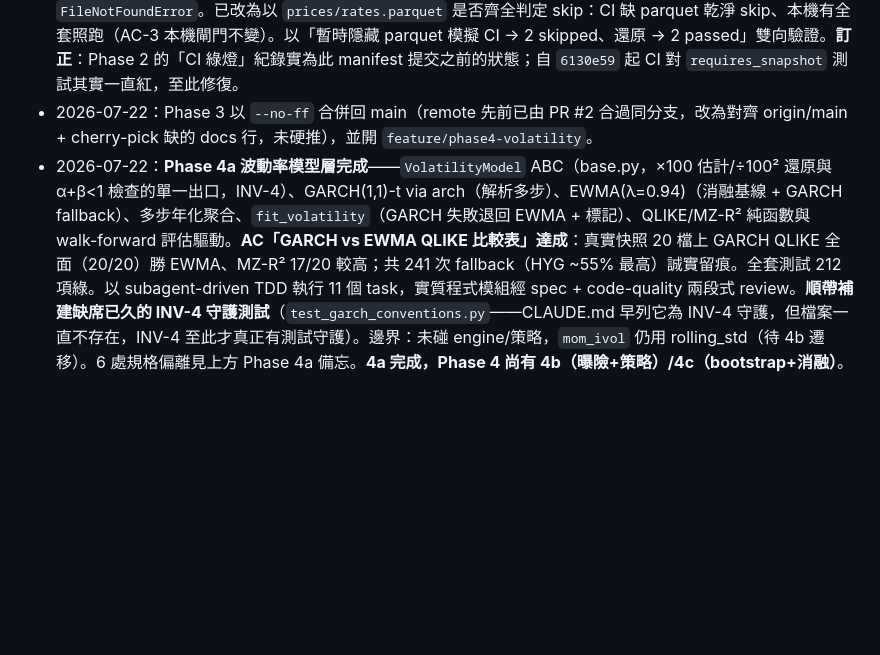
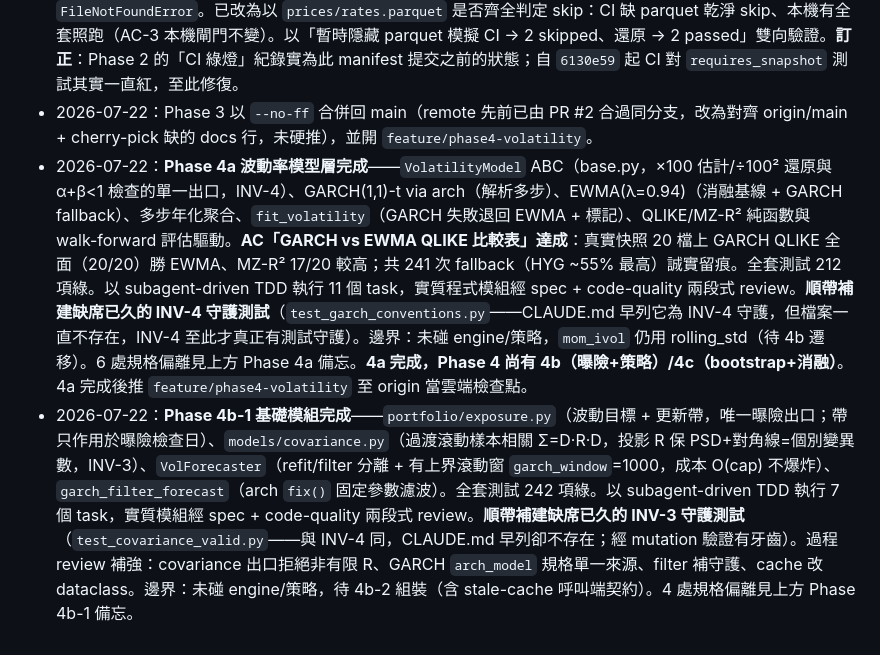
Before and after one commit to Sugerpi/QuantSystem, a Markdown page: PROGRESS.md, the part around one of its changes. Drawn GitHub-style; blank space fills up the shorter version.

```diff
--- a/PROGRESS.md
+++ b/PROGRESS.md
@@ -253,4 +267,5 @@ DCC（含參數 walk-forward 重估開關）、ERC 權重選項。
 - 2026-07-20：Phase 3 訊號與組合層完成——12-1 橫斷面動量 + 絕對動量過濾（signals/momentum.py）、select_top_k 排序取 K 字母序平手、inverse-vol/等權/絕對動量轉現金（portfolio/weighting.py）、rolling_std 波動 placeholder（models/volatility/）、mom_only/mom_ivol/sixty_forty 三策略、通用消融引擎（experiments/ablation.py）。AC-1（消融跑得動並產出比較表）與 AC-2（決策 diagnostics 完整落盤）皆達成。全套測試 176 項綠。以 subagent-driven TDD 執行，12 個 task 每個經 spec + code-quality 兩段式 review，最終再做一次整體 holistic review（抓到並修正絕對動量 DTB3 對齊交易日曆的跨模組缺陷，見上方備忘）。6 處規格偏離 + 1 處 review 後修正見上方備忘。**Phase 3 全部 AC 達成 ✅**。
 - 2026-07-20：**修 CI 上長期潛伏的快照 skip 缺陷**（Phase 3 PR 首次觸發而暴露）。快照的 `MANIFEST.json`/`metadata.json` 自 Phase 1（commit `6130e59`）起刻意進版控（hash/provenance），但 `prices/rates.parquet` gitignore。舊 `tests/conftest.py` 的 `requires_snapshot` skip 以 `MANIFEST.json` 是否存在判定，故 CI clone（有 manifest、無 parquet）誤判快照存在、不 skip，於 `load_snapshot` 時 `FileNotFoundError`。已改為以 `prices/rates.parquet` 是否齊全判定 skip：CI 缺 parquet 乾淨 skip、本機有全套照跑（AC-3 本機閘門不變）。以「暫時隱藏 parquet 模擬 CI → 2 skipped、還原 → 2 passed」雙向驗證。**訂正**：Phase 2 的「CI 綠燈」紀錄實為此 manifest 提交之前的狀態；自 `6130e59` 起 CI 對 `requires_snapshot` 測試其實一直紅，至此修復。
 - 2026-07-22：Phase 3 以 `--no-ff` 合併回 main（remote 先前已由 PR #2 合過同分支，改為對齊 origin/main + cherry-pick 缺的 docs 行，未硬推），並開 `feature/phase4-volatility`。
-- 2026-07-22：**Phase 4a 波動率模型層完成**——`VolatilityModel` ABC（base.py，×100 估計/÷100² 還原與 α+β<1 檢查的單一出口，INV-4）、GARCH(1,1)-t via arch（解析多步）、EWMA(λ=0.94)（消融基線 + GARCH fallback）、多步年化聚合、`fit_volatility`（GARCH 失敗退回 EWMA + 標記）、QLIKE/MZ-R² 純函數與 walk-forward 評估驅動。**AC「GARCH vs EWMA QLIKE 比較表」達成**：真實快照 20 檔上 GARCH QLIKE 全面（20/20）勝 EWMA、MZ-R² 17/20 較高；共 241 次 fallback（HYG ~55% 最高）誠實留痕。全套測試 212 項綠。以 subagent-driven TDD 執行 11 個 task，實質程式模組經 spec + code-quality 兩段式 review。**順帶補建缺席已久的 INV-4 守護測試**（`test_garch_conventions.py`——CLAUDE.md 早列它為 INV-4 守護，但檔案一直不存在，INV-4 至此才真正有測試守護）。邊界：未碰 engine/策略，`mom_ivol` 仍用 rolling_std（待 4b 遷移）。6 處規格偏離見上方 Phase 4a 備忘。**4a 完成，Phase 4 尚有 4b（曝險+策略）/4c（bootstrap+消融）**。
+- 2026-07-22：**Phase 4a 波動率模型層完成**——`VolatilityModel` ABC（base.py，×100 估計/÷100² 還原與 α+β<1 檢查的單一出口，INV-4）、GARCH(1,1)-t via arch（解析多步）、EWMA(λ=0.94)（消融基線 + GARCH fallback）、多步年化聚合、`fit_volatility`（GARCH 失敗退回 EWMA + 標記）、QLIKE/MZ-R² 純函數與 walk-forward 評估驅動。**AC「GARCH vs EWMA QLIKE 比較表」達成**：真實快照 20 檔上 GARCH QLIKE 全面（20/20）勝 EWMA、MZ-R² 17/20 較高；共 241 次 fallback（HYG ~55% 最高）誠實留痕。全套測試 212 項綠。以 subagent-driven TDD 執行 11 個 task，實質程式模組經 spec + code-quality 兩段式 review。**順帶補建缺席已久的 INV-4 守護測試**（`test_garch_conventions.py`——CLAUDE.md 早列它為 INV-4 守護，但檔案一直不存在，INV-4 至此才真正有測試守護）。邊界：未碰 engine/策略，`mom_ivol` 仍用 rolling_std（待 4b 遷移）。6 處規格偏離見上方 Phase 4a 備忘。**4a 完成，Phase 4 尚有 4b（曝險+策略）/4c（bootstrap+消融）**。4a 完成後推 `feature/phase4-volatility` 至 origin 當雲端檢查點。
+- 2026-07-22：**Phase 4b-1 基礎模組完成**——`portfolio/exposure.py`（波動目標 + 更新帶，唯一曝險出口；帶只作用於曝險檢查日）、`models/covariance.py`（過渡滾動樣本相關 Σ=D·R·D，投影 R 保 PSD+對角線=個別變異數，INV-3）、`VolForecaster`（refit/filter 分離 + 有上界滾動窗 `garch_window`=1000，成本 O(cap) 不爆炸）、`garch_filter_forecast`（arch `fix()` 固定參數濾波）。全套測試 242 項綠。以 subagent-driven TDD 執行 7 個 task，實質模組經 spec + code-quality 兩段式 review。**順帶補建缺席已久的 INV-3 守護測試**（`test_covariance_valid.py`——與 INV-4 同，CLAUDE.md 早列卻不存在；經 mutation 驗證有牙齒）。過程 review 補強：covariance 出口拒絕非有限 R、GARCH `arch_model` 規格單一來源、filter 補守護、cache 改 dataclass。邊界：未碰 engine/策略，待 4b-2 組裝（含 stale-cache 呼叫端契約）。4 處規格偏離見上方 Phase 4b-1 備忘。
```
Also changed, not shown: other parts of PROGRESS.md (+18 -4 lines).
